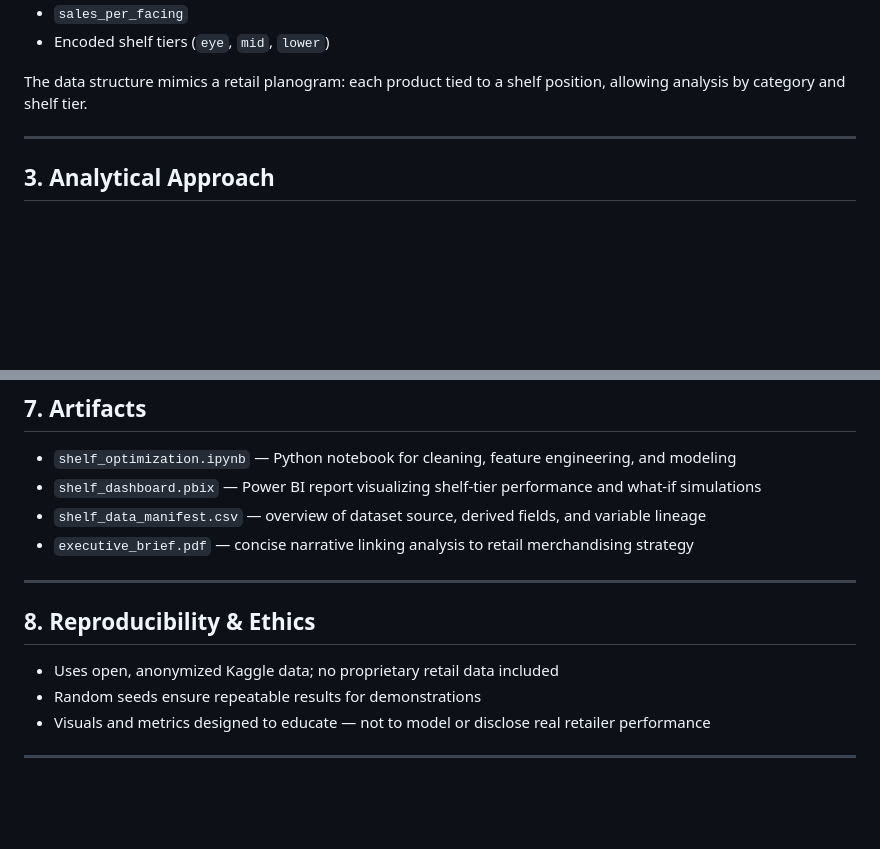
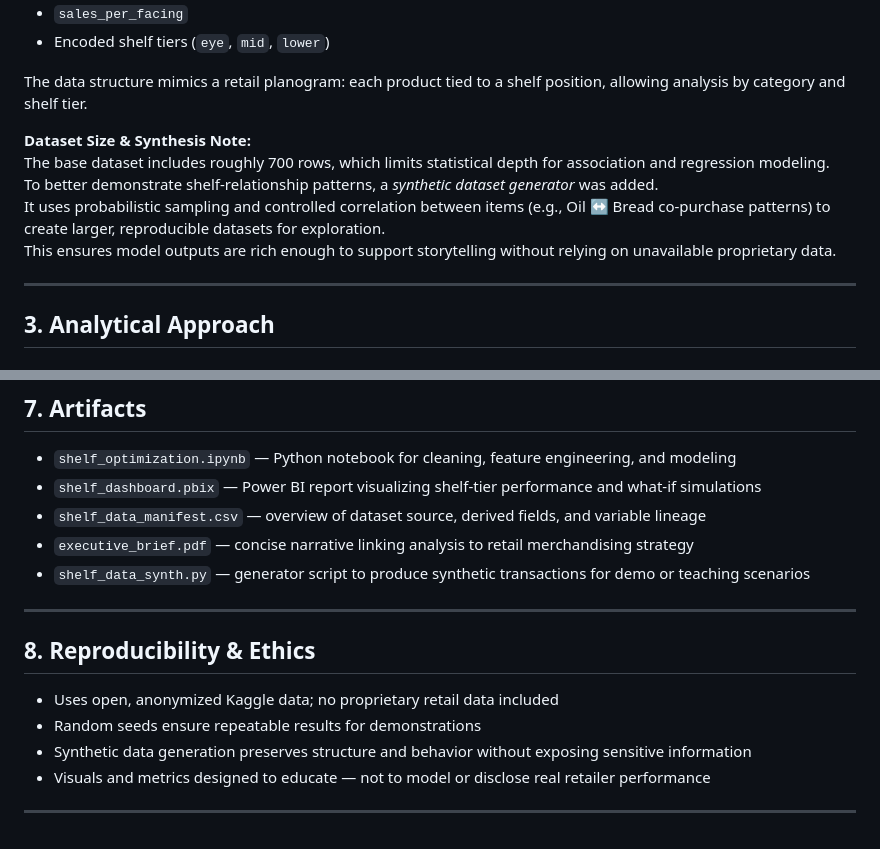
Before and after one commit to zbreeden/evaluator-model, a Markdown page: data/external/optimization.md, 2 parts joined by grey strips. GitHub-like rendering; blank space fills up the shorter version.

```diff
--- a/data/external/optimization.md
+++ b/data/external/optimization.md
@@ -39,6 +39,12 @@ This dataset contains shelf-level product details across multiple categories, wi
 - Encoded shelf tiers (`eye`, `mid`, `lower`)
 
 The data structure mimics a retail planogram: each product tied to a shelf position, allowing analysis by category and shelf tier.
+
+**Dataset Size & Synthesis Note:**
+The base dataset includes roughly 700 rows, which limits statistical depth for association and regression modeling.
+To better demonstrate shelf-relationship patterns, a *synthetic dataset generator* was added.
+It uses probabilistic sampling and controlled correlation between items (e.g., Oil ↔ Bread co-purchase patterns) to create larger, reproducible datasets for exploration.
+This ensures model outputs are rich enough to support storytelling without relying on unavailable proprietary data.
 
 ---
 
@@ -107,6 +113,7 @@ The goal is clarity, not cleverness — to show how structure and storytelling c
 - `shelf_dashboard.pbix` — Power BI report visualizing shelf-tier performance and what-if simulations
 - `shelf_data_manifest.csv` — overview of dataset source, derived fields, and variable lineage
 - `executive_brief.pdf` — concise narrative linking analysis to retail merchandising strategy
+- `shelf_data_synth.py` — generator script to produce synthetic transactions for demo or teaching scenarios
 
 ---
 
@@ -114,6 +121,7 @@ The goal is clarity, not cleverness — to show how structure and storytelling c
 
 - Uses open, anonymized Kaggle data; no proprietary retail data included
 - Random seeds ensure repeatable results for demonstrations
+- Synthetic data generation preserves structure and behavior without exposing sensitive information
 - Visuals and metrics designed to educate — not to model or disclose real retailer performance
 
 ---
```
